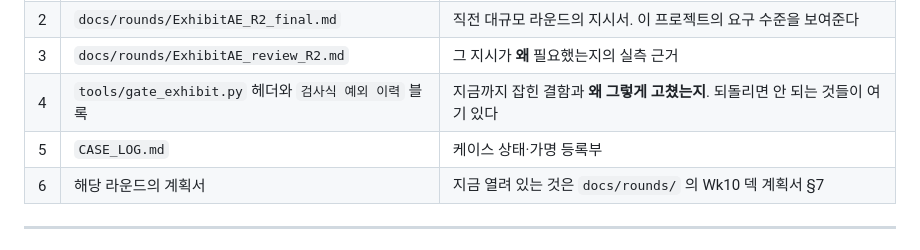
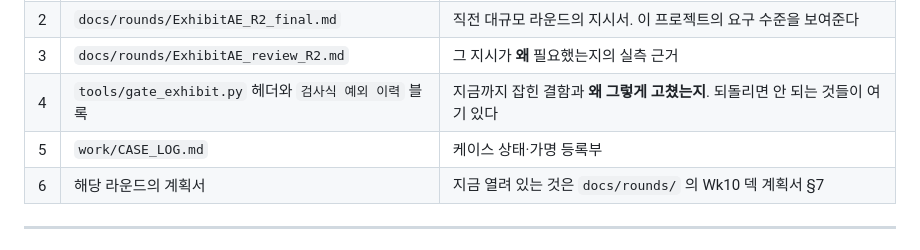
Before and after one commit to mixyou99/mix, a Markdown page: docs/HANDOFF_CODEX.md, the part around the change. Drawn GitHub-style.

```diff
--- a/docs/HANDOFF_CODEX.md
+++ b/docs/HANDOFF_CODEX.md
@@ -24,7 +24,7 @@
 | 2 | `docs/rounds/ExhibitAE_R2_final.md` | 직전 대규모 라운드의 지시서. 이 프로젝트의 요구 수준을 보여준다 |
 | 3 | `docs/rounds/ExhibitAE_review_R2.md` | 그 지시가 **왜** 필요했는지의 실측 근거 |
 | 4 | `tools/gate_exhibit.py` 헤더와 `검사식 예외 이력` 블록 | 지금까지 잡힌 결함과 **왜 그렇게 고쳤는지**. 되돌리면 안 되는 것들이 여기 있다 |
-| 5 | `CASE_LOG.md` | 케이스 상태·가명 등록부 |
+| 5 | `work/CASE_LOG.md` | 케이스 상태·가명 등록부 |
 | 6 | 해당 라운드의 계획서 | 지금 열려 있는 것은 `docs/rounds/` 의 Wk10 덱 계획서 §7 |
 
 ---
```
Also changed, not shown: docs/rounds/KMB689_Wk10_deck_plan.md (+57 -10 lines), 1 other file.
